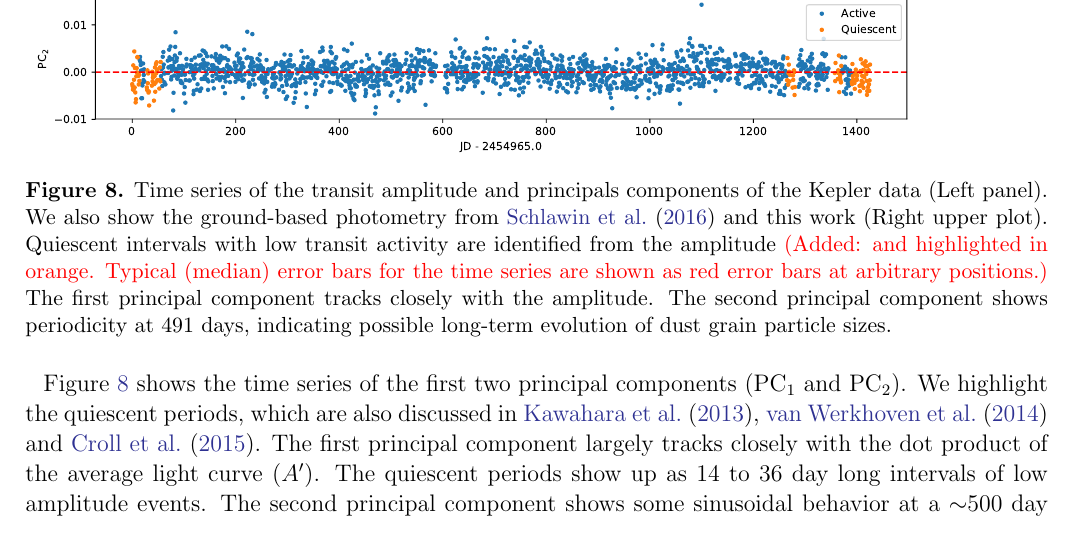
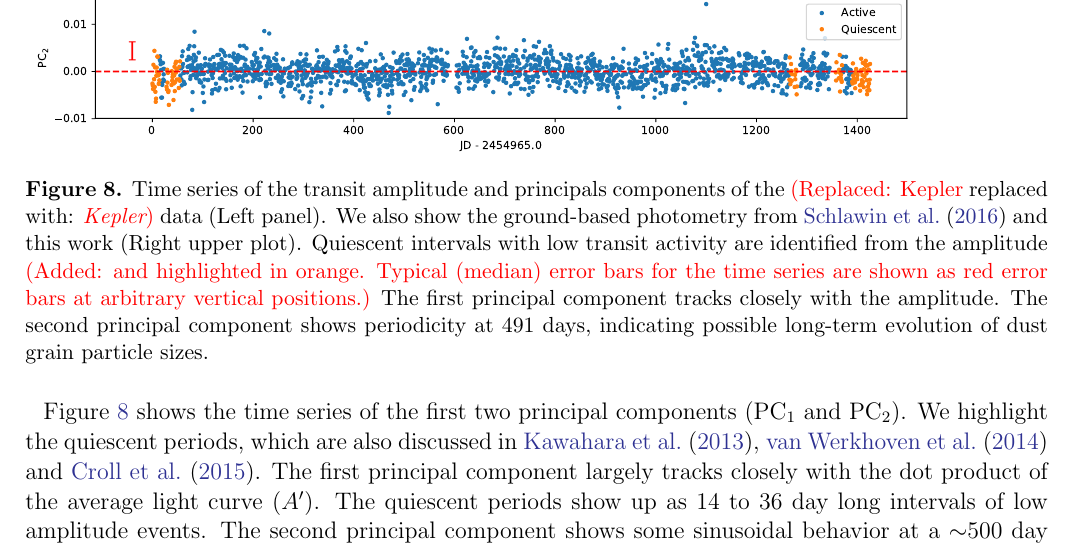
Before and after one commit to eas342/kic1255paper02, a LaTeX paper (ms.tex): part of page 11 of 21, cut so that both start at the same text. Compiled offline with pdfLaTeX.

Commit message:
put in typical error bars for Kepler too.

```diff
--- a/ms.tex
+++ b/ms.tex
@@ -375,10 +375,10 @@ The implication of the PCA then is that the dust particle sizes may be changing
 \begin{figure*}[!hbtp]
 \begin{centering}
 \includegraphics[width=0.99\textwidth]{pc_tser_w_quiescent.pdf}
-\caption{Time series of the transit amplitude and principals components of the Kepler data (Left panel).
+\caption{Time series of the transit amplitude and principals components of the \replaced{Kepler}{{\it Kepler}} data (Left panel).
 We also show the ground-based photometry from \citet{schlawin2016kic1255} and this work (Right upper plot).
 Quiescent intervals with low transit activity are identified from the amplitude \added{and highlighted in orange.
-Typical (median) error bars for the time series are shown as red error bars at arbitrary positions.}
+Typical (median) error bars for the time series are shown as red error bars at arbitrary vertical positions.}
 The first principal component tracks closely with the amplitude.
 The second principal component shows periodicity at 491 days, indicating possible long-term evolution of dust grain particle sizes.
 }\label{fig:tserPC}
```
Also changed, not shown: pc_tser_w_quiescent.pdf.
